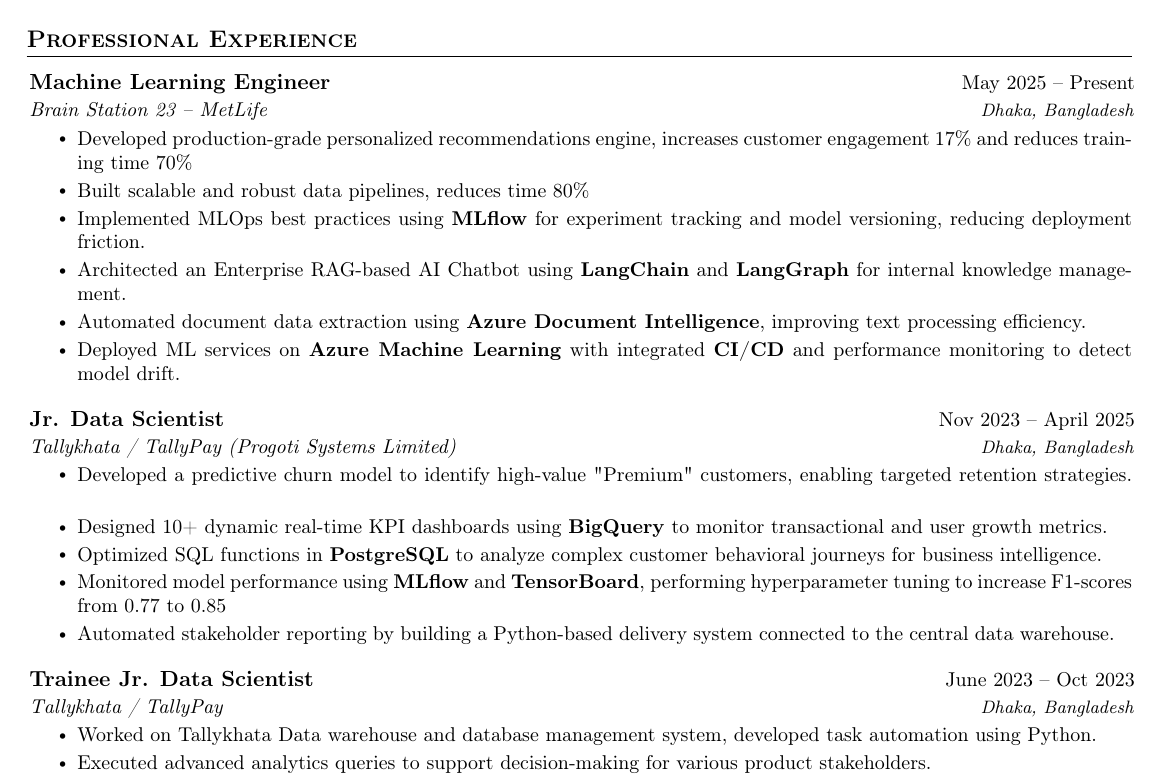
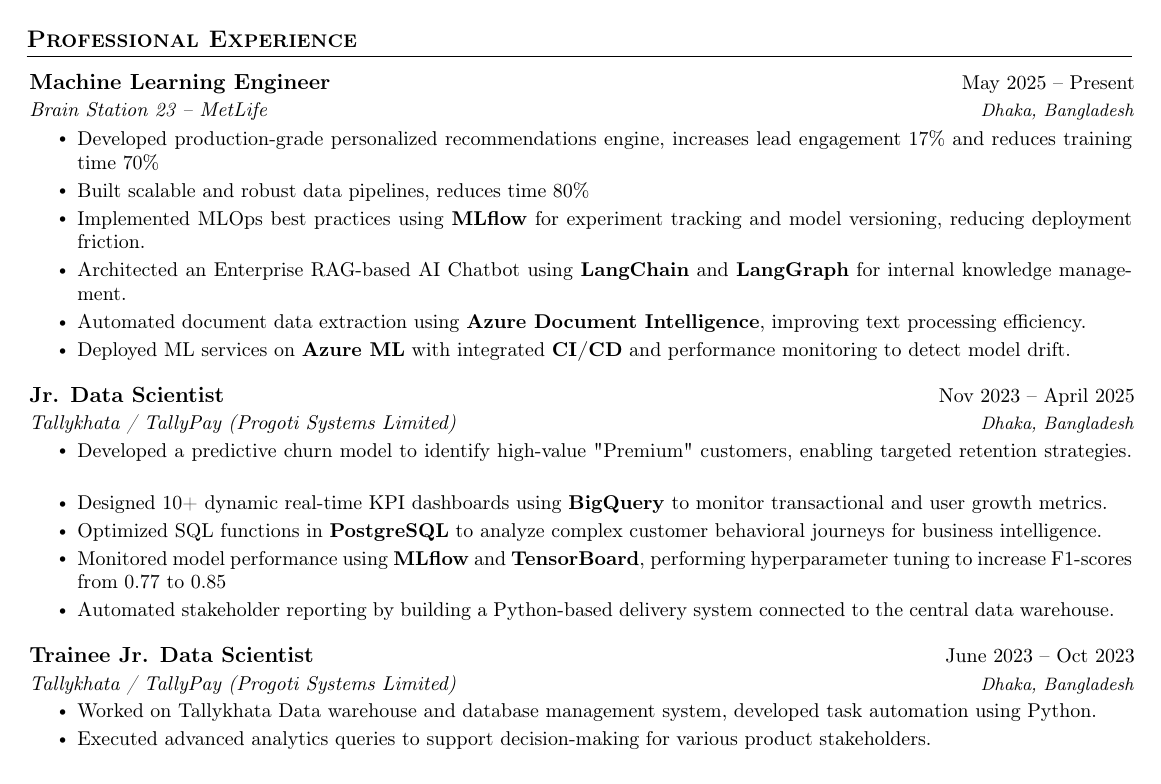
Before and after one commit to mahfuz-raihan/resume, a LaTeX document (main.tex): part of page 1 of 2, cut so that both start at the same text. Compiled offline with pdfLaTeX.

Commit message:
docs: update job descriptions and company references in resume

```diff
--- a/main.tex
+++ b/main.tex
@@ -83,12 +83,12 @@
       {Machine Learning Engineer}{May 2025 -- Present}
       {\href{https://brainstation-23.com}{Brain Station 23 }{-- MetLife}}{Dhaka, Bangladesh}
       \begin{itemize}
-        \resumeItem{Developed production-grade personalized recommendations engine, increases customer engagement 17\% and reduces training time 70\%}
+        \resumeItem{Developed production-grade personalized recommendations engine, increases lead engagement 17\% and reduces training time 70\%}
         \resumeItem{Built scalable and robust data pipelines, reduces time 80\%}
         \resumeItem{Implemented MLOps best practices using \textbf{MLflow} for experiment tracking and model versioning, reducing deployment friction.}
         \resumeItem{Architected an Enterprise RAG-based AI Chatbot using \textbf{LangChain} and \textbf{LangGraph} for internal knowledge management.}
         \resumeItem{Automated document data extraction using \textbf{Azure Document Intelligence}, improving text processing efficiency.}
-        \resumeItem{Deployed ML services on \textbf{Azure Machine Learning} with integrated \textbf{CI/CD} and performance monitoring to detect model drift.}
+        \resumeItem{Deployed ML services on \textbf{Azure ML} with integrated \textbf{CI/CD} and performance monitoring to detect model drift.}
       \end{itemize}
 
     \resumeSubheading
@@ -104,7 +104,7 @@
 
     \resumeSubheading
       {Trainee Jr. Data Scientist}{June 2023 -- Oct 2023}
-      {\href{https://www.tallykhata.com/en/home-eng/}Tallykhata / TallyPay}{Dhaka, Bangladesh}
+      {\href{https://www.tallykhata.com/en/home-eng/}{Tallykhata / TallyPay (Progoti Systems Limited)}}{Dhaka, Bangladesh}
       \begin{itemize}
         \resumeItem{Worked on Tallykhata Data warehouse and database management system, developed task automation using Python.}
         \resumeItem{Executed advanced analytics queries to support decision-making for various product stakeholders.}
```
